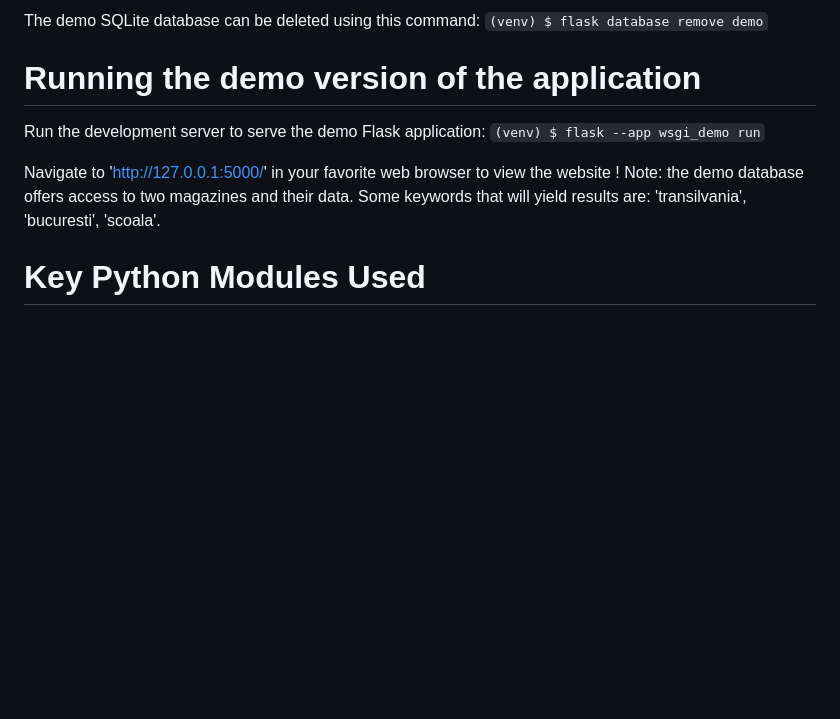
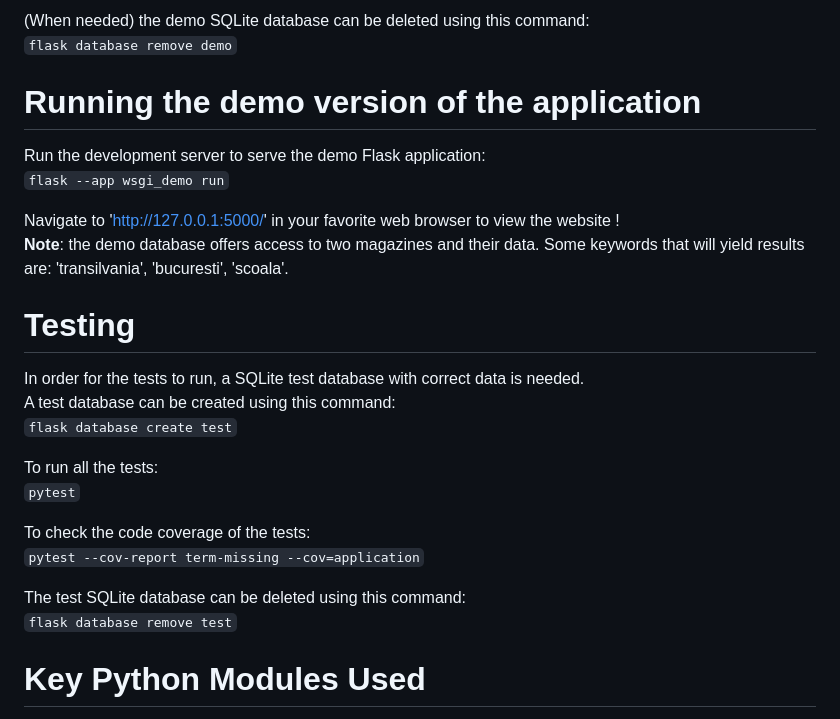
Before and after one commit to AndreiIav/Darwin_App, a Markdown page: README.md, the part around the change printed below. Rendered like a GitHub page; blank space fills up the shorter version.

```diff
--- a/README.md
+++ b/README.md
@@ -21,13 +63,28 @@ The demo database can be created using this command:
 
-The demo SQLite database can be deleted using this command:
-`(venv) $ flask database remove demo`
+(When needed) the demo SQLite database can be deleted using this command:\
+`flask database remove demo`
 
 # Running the demo version of the application
-Run the development server to serve the demo Flask application:
-`(venv) $ flask --app wsgi_demo run`
+Run the development server to serve the demo Flask application:\
+`flask --app wsgi_demo run`
 
-Navigate to 'http://127.0.0.1:5000/' in your favorite web browser to view the website !
-Note: the demo database offers access to two magazines and their data. Some keywords that will yield results are: 'transilvania', 'bucuresti', 'scoala'.
+Navigate to 'http://127.0.0.1:5000/' in your favorite web browser to view the website !\
+**Note**: the demo database offers access to two magazines and their data.
+Some keywords that will yield results are: 'transilvania', 'bucuresti', 'scoala'.
+
+# Testing
+In order for the tests to run, a SQLite test database with correct data is needed.\
+A test database can be created using this command:\
+`flask database create test`
+
+To run all the tests:\
+`pytest`
+
+To check the code coverage of the tests:\
+`pytest --cov-report term-missing --cov=application`
+
+The test SQLite database can be deleted using this command:\
+`flask database remove test`
 
 # Key Python Modules Used
 - **Flask**: a micro-framework for web application development
```
Also changed, not shown: other parts of README.md (+48 -39 lines).
